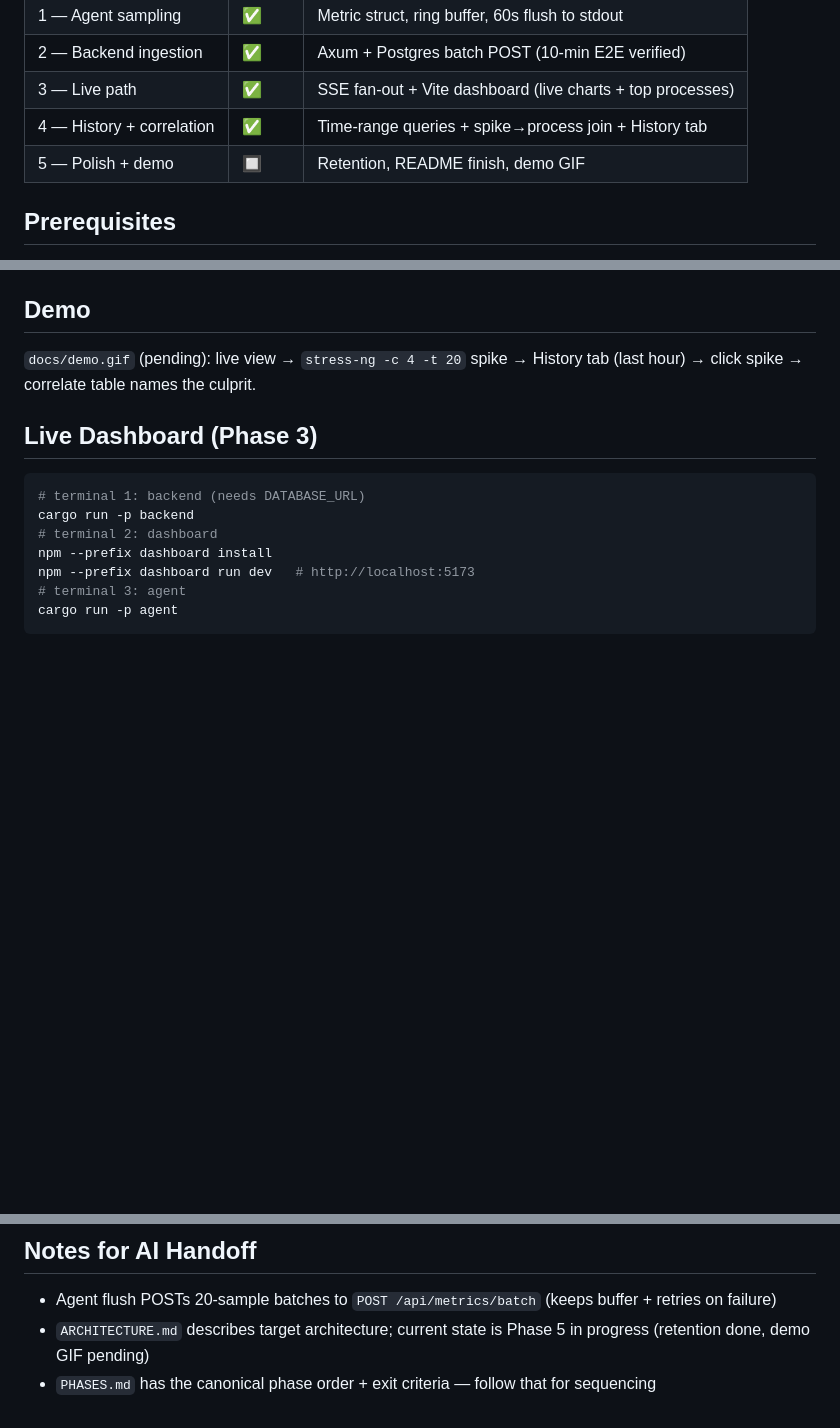
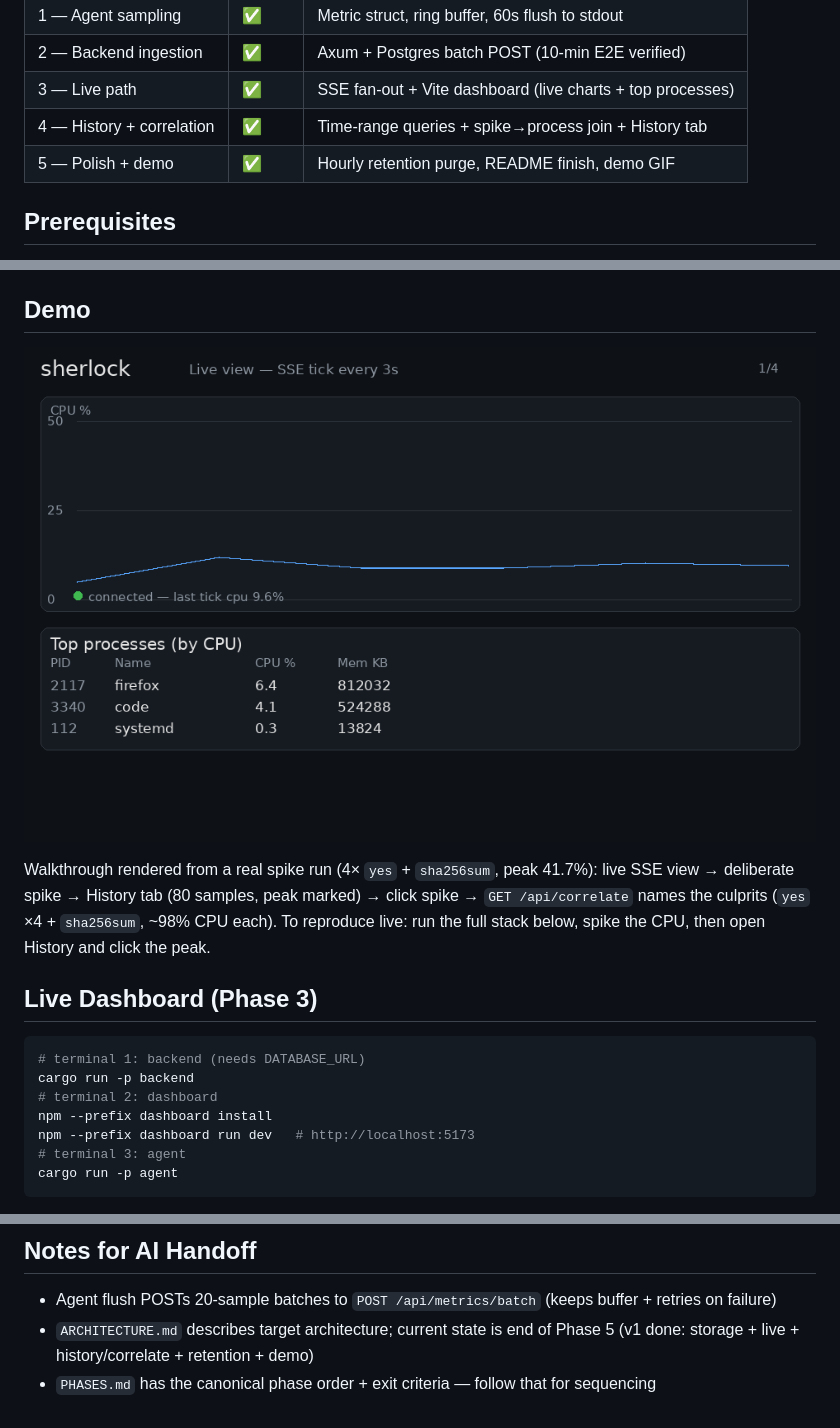
Before and after one commit to biswaskunu/sherlock, a Markdown page: README.md, 3 parts joined by grey strips. GitHub-like rendering; pictures changed too: docs/demo.gif (added); blank space fills up the shorter version.

Commit message:
feat(phase5): demo GIF from real spike run + v1 closeout
- docs/demo.gif: live -> spike -> history -> correlate walkthrough
  rendered from a real E2E run (peak 41.7%, culprits yes x4 +
  sha256sum via /api/correlate); verified 80-sample history
- README: embed demo GIF with repro steps; Phase 5 status done
- PHASES.md: mark Phase 5 complete (retention verified, deploy
  deliberately skipped as local-only v1)
- ARCHITECTURE.md: current state end of Phase 5

```diff
--- a/README.md
+++ b/README.md
@@ -20,7 +20,7 @@ Local Rust observability agent: samples system metrics every 3s, streams live vi
 | 2 — Backend ingestion | ✅ | Axum + Postgres batch POST (10-min E2E verified) |
 | 3 — Live path | ✅ | SSE fan-out + Vite dashboard (live charts + top processes) |
 | 4 — History + correlation | ✅ | Time-range queries + spike→process join + History tab |
-| 5 — Polish + demo | 🔲 | Retention, README finish, demo GIF |
+| 5 — Polish + demo | ✅ | Hourly retention purge, README finish, demo GIF |
 
 ## Prerequisites
 
@@ -67,8 +67,13 @@ in-memory only and never persisted. At 3s sampling + top-10 processes/tick,
 
 ## Demo
 
-`docs/demo.gif` (pending): live view → `stress-ng -c 4 -t 20` spike →
-History tab (last hour) → click spike → correlate table names the culprit.
+![sherlock demo: live view → spike → history → correlate](docs/demo.gif)
+
+Walkthrough rendered from a real spike run (4× `yes` + `sha256sum`,
+peak 41.7%): live SSE view → deliberate spike → History tab (80 samples,
+peak marked) → click spike → `GET /api/correlate` names the culprits
+(`yes` ×4 + `sha256sum`, ~98% CPU each). To reproduce live: run the full
+stack below, spike the CPU, then open History and click the peak.
 
 ## Live Dashboard (Phase 3)
 
@@ -116,5 +122,5 @@ sherlock/
 ## Notes for AI Handoff
 
 - Agent flush POSTs 20-sample batches to `POST /api/metrics/batch` (keeps buffer + retries on failure)
-- `ARCHITECTURE.md` describes target architecture; current state is Phase 5 in progress (retention done, demo GIF pending)
+- `ARCHITECTURE.md` describes target architecture; current state is end of Phase 5 (v1 done: storage + live + history/correlate + retention + demo)
 - `PHASES.md` has the canonical phase order + exit criteria — follow that for sequencing
```
Also changed, not shown: other parts of README.md (+1 -0 lines), ARCHITECTURE.md (+1 -1 lines), PHASES.md (+2 -1 lines).
